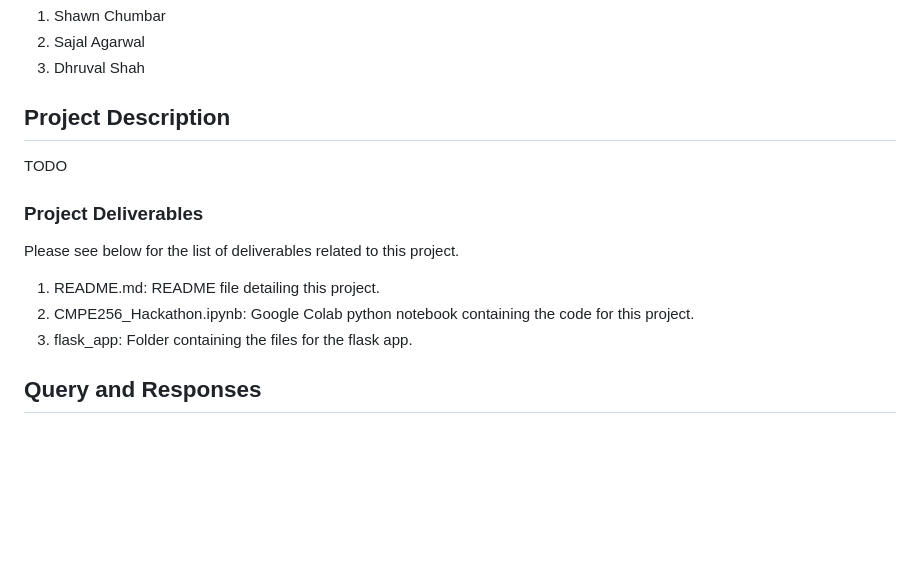
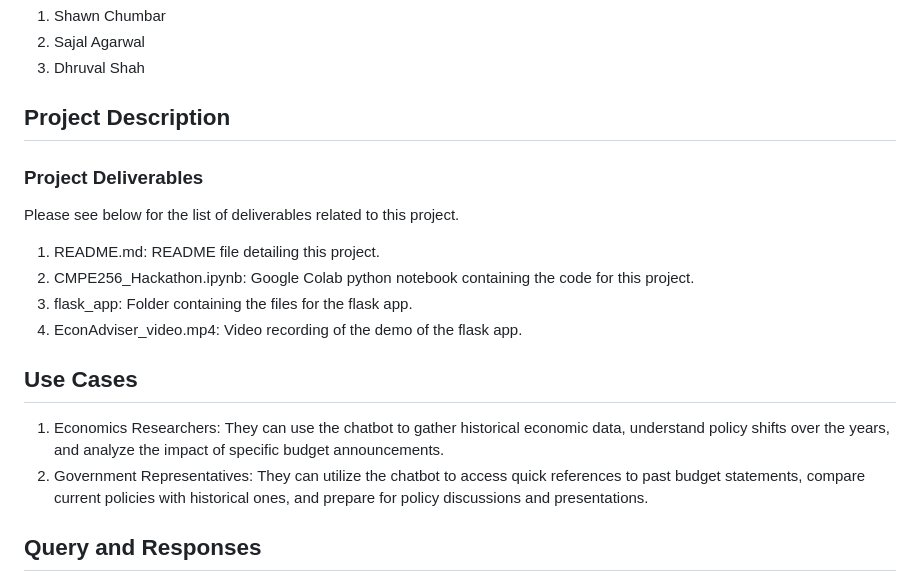
Before and after one commit to schumbar/CMPE256_Hackathon, a Markdown page: README.md, the part around the change. Rendered like a GitHub page; blank space fills up the shorter version.

```diff
--- a/README.md
+++ b/README.md
@@ -8,7 +8,6 @@ This is the README for the hackathon project for the CMPE256 class. This submiss
 
 ## Project Description
 
-TODO
 
 ### Project Deliverables
 
@@ -17,6 +16,12 @@ Please see below for the list of deliverables related to this project.
 1. README.md: README file detailing this project.
 2. CMPE256_Hackathon.ipynb: Google Colab python notebook containing the code for this project.
 3. flask_app: Folder containing the files for the flask app.
+4. EconAdviser_video.mp4: Video recording of the demo of the flask app.
+
+## Use Cases
+
+1. Economics Researchers: They can use the chatbot to gather historical economic data, understand policy shifts over the years, and analyze the impact of specific budget announcements.
+2. Government Representatives: They can utilize the chatbot to access quick references to past budget statements, compare current policies with historical ones, and prepare for policy discussions and presentations.
 
 ## Query and Responses
 
```
